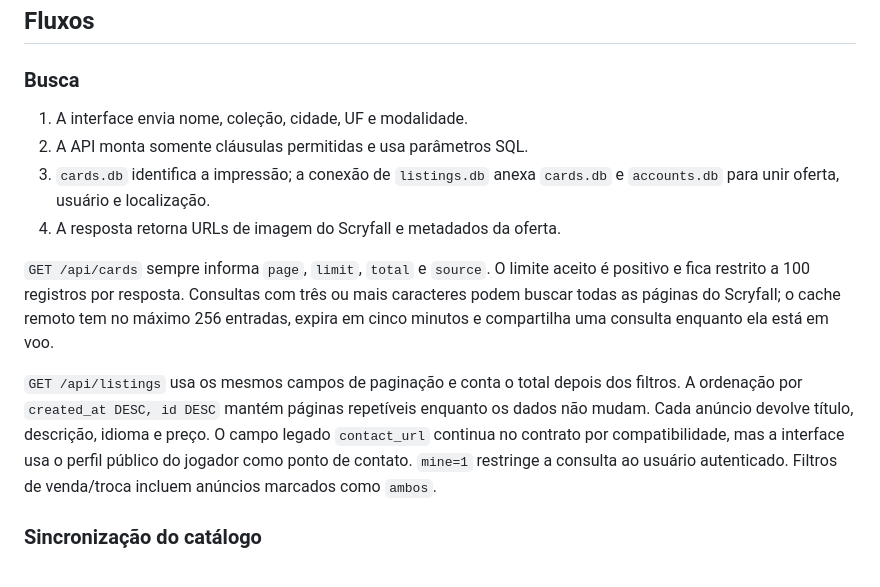
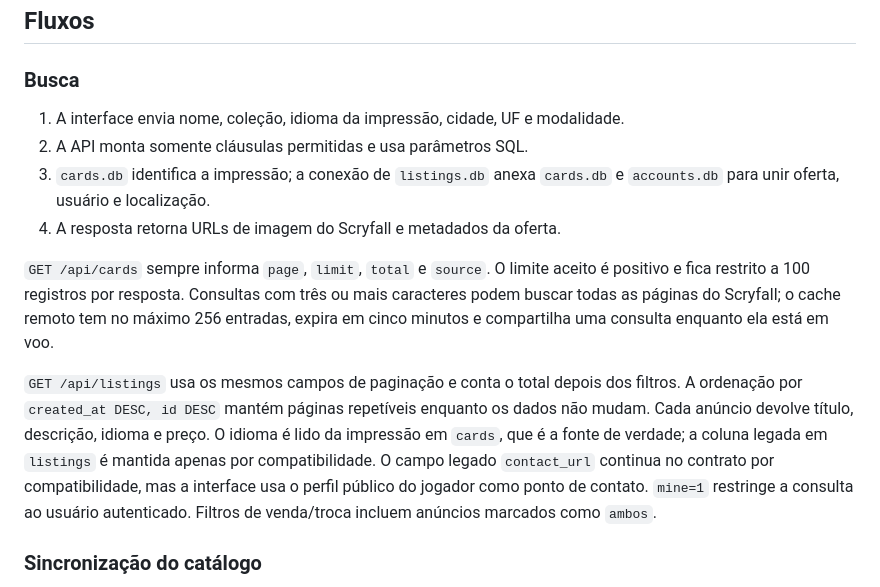
Before and after one commit to xoykor/mana-ponte, a Markdown page: ARCHITECTURE.md, the part around the change. GitHub-like rendering.

Commit message:
docs: make catalog authoritative for print language

```diff
--- a/ARCHITECTURE.md
+++ b/ARCHITECTURE.md
@@ -50,7 +50,7 @@ Este é um monólito modular: uma unidade de implantação, mas fronteiras expl
 
 ### Busca
 
-1. A interface envia nome, coleção, cidade, UF e modalidade.
+1. A interface envia nome, coleção, idioma da impressão, cidade, UF e modalidade.
 2. A API monta somente cláusulas permitidas e usa parâmetros SQL.
 3. `cards.db` identifica a impressão; a conexão de `listings.db` anexa `cards.db` e `accounts.db` para unir oferta, usuário e localização.
 4. A resposta retorna URLs de imagem do Scryfall e metadados da oferta.
@@ -64,7 +64,7 @@ consulta enquanto ela está em voo.
 `GET /api/listings` usa os mesmos campos de paginação e conta o total depois
 dos filtros. A ordenação por `created_at DESC, id DESC` mantém páginas
 repetíveis enquanto os dados não mudam. Cada anúncio devolve título,
-descrição, idioma e preço. O campo legado `contact_url` continua no contrato por compatibilidade, mas a interface usa o perfil público do jogador como ponto de contato. `mine=1`
+descrição, idioma e preço. O idioma é lido da impressão em `cards`, que é a fonte de verdade; a coluna legada em `listings` é mantida apenas por compatibilidade. O campo legado `contact_url` continua no contrato por compatibilidade, mas a interface usa o perfil público do jogador como ponto de contato. `mine=1`
 restringe a consulta ao usuário autenticado. Filtros de venda/troca incluem
 anúncios marcados como `ambos`.
 
```
